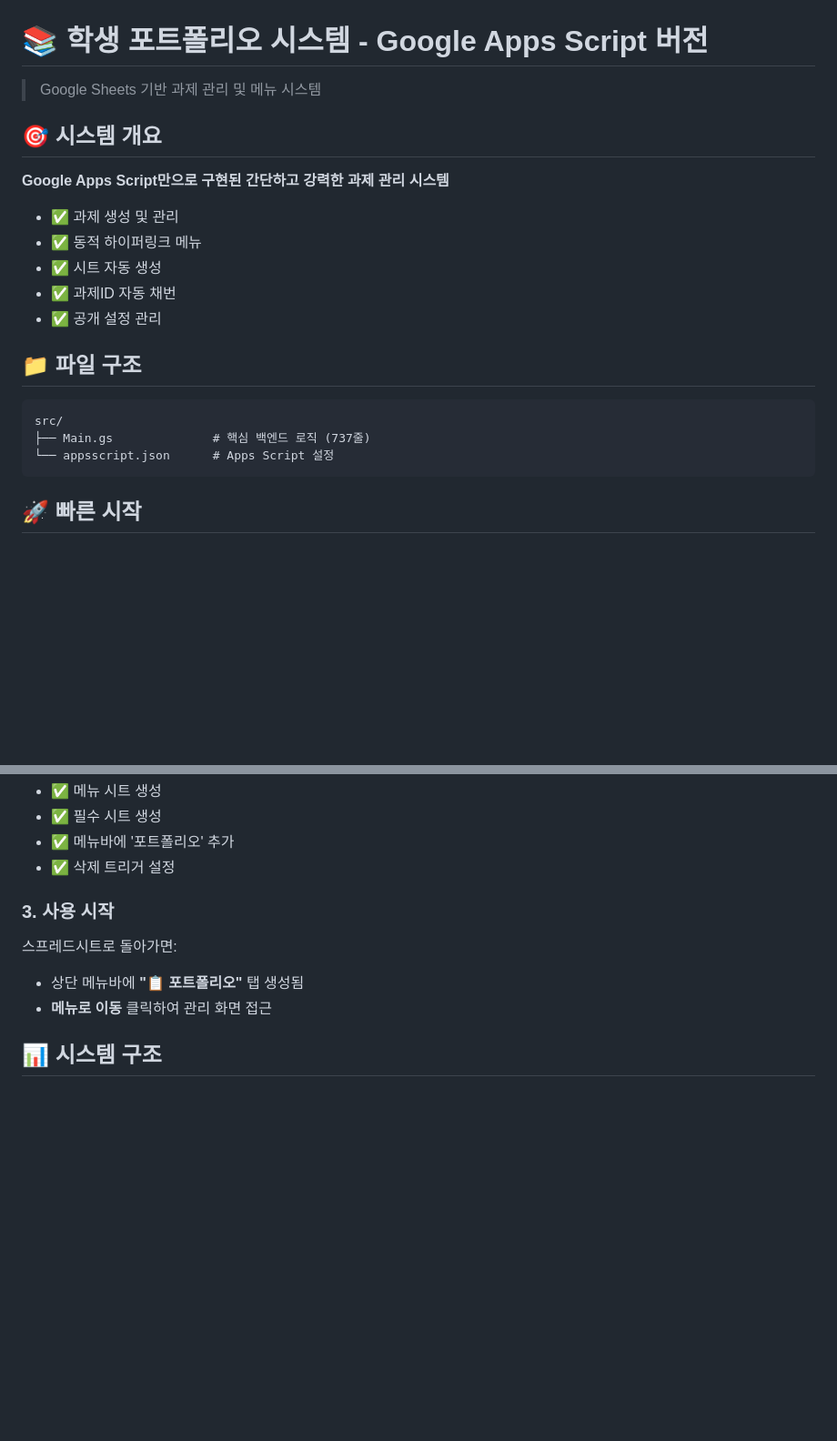
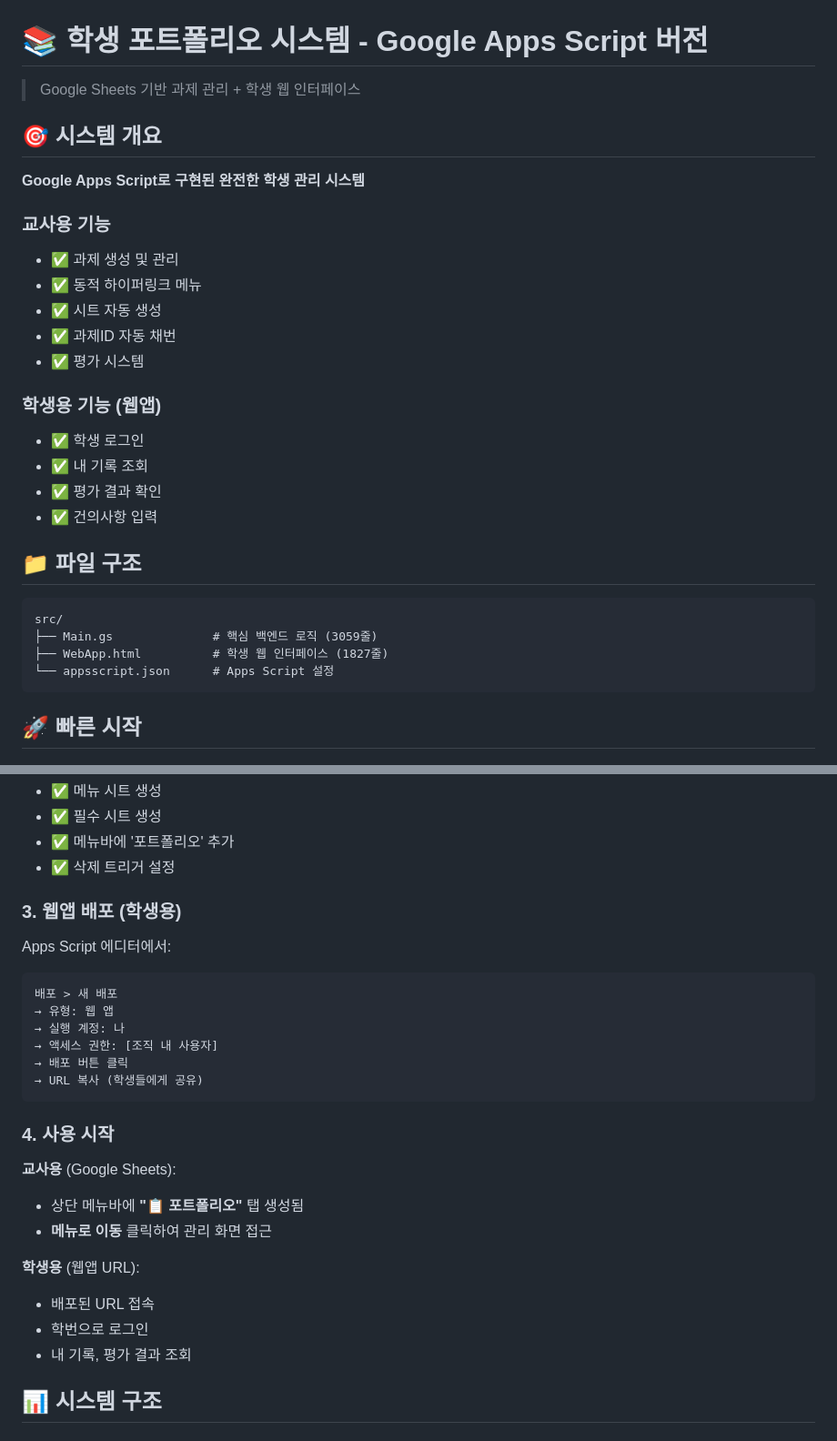
Before and after one commit to KBD71/spsys, a Markdown page: CURRENT/student-portfolio-system/README.md, 2 parts joined by grey strips. Shown at 91% size. Drawn GitHub-style; blank space fills up the shorter version.

````diff
--- a/CURRENT/student-portfolio-system/README.md
+++ b/CURRENT/student-portfolio-system/README.md
@@ -1,22 +1,30 @@
 # 📚 학생 포트폴리오 시스템 - Google Apps Script 버전
 
-> Google Sheets 기반 과제 관리 및 메뉴 시스템
+> Google Sheets 기반 과제 관리 + 학생 웹 인터페이스
 
 ## 🎯 시스템 개요
 
-**Google Apps Script만으로 구현된 간단하고 강력한 과제 관리 시스템**
+**Google Apps Script로 구현된 완전한 학생 관리 시스템**
 
+### 교사용 기능
 - ✅ 과제 생성 및 관리
 - ✅ 동적 하이퍼링크 메뉴
 - ✅ 시트 자동 생성
 - ✅ 과제ID 자동 채번
-- ✅ 공개 설정 관리
+- ✅ 평가 시스템
+
+### 학생용 기능 (웹앱)
+- ✅ 학생 로그인
+- ✅ 내 기록 조회
+- ✅ 평가 결과 확인
+- ✅ 건의사항 입력
 
 ## 📁 파일 구조
 
 ```
 src/
-├── Main.gs              # 핵심 백엔드 로직 (737줄)
+├── Main.gs              # 핵심 백엔드 로직 (3059줄)
+├── WebApp.html          # 학생 웹 인터페이스 (1827줄)
 └── appsscript.json      # Apps Script 설정
 ```
 
@@ -44,11 +52,29 @@ Apps Script 에디터에서:
 - ✅ 메뉴바에 '포트폴리오' 추가
 - ✅ 삭제 트리거 설정
 
-### 3. 사용 시작
+### 3. 웹앱 배포 (학생용)
 
-스프레드시트로 돌아가면:
+Apps Script 에디터에서:
+
+```
+배포 > 새 배포
+→ 유형: 웹 앱
+→ 실행 계정: 나
+→ 액세스 권한: [조직 내 사용자]
+→ 배포 버튼 클릭
+→ URL 복사 (학생들에게 공유)
+```
+
+### 4. 사용 시작
+
+**교사용** (Google Sheets):
 - 상단 메뉴바에 **"📋 포트폴리오"** 탭 생성됨
 - **메뉴로 이동** 클릭하여 관리 화면 접근
+
+**학생용** (웹앱 URL):
+- 배포된 URL 접속
+- 학번으로 로그인
+- 내 기록, 평가 결과 조회
 
 ## 📊 시스템 구조
 
````
Also changed, not shown: other parts of CURRENT/student-portfolio-system/README.md (+10 -4 lines), README.md (+29 -10 lines).
